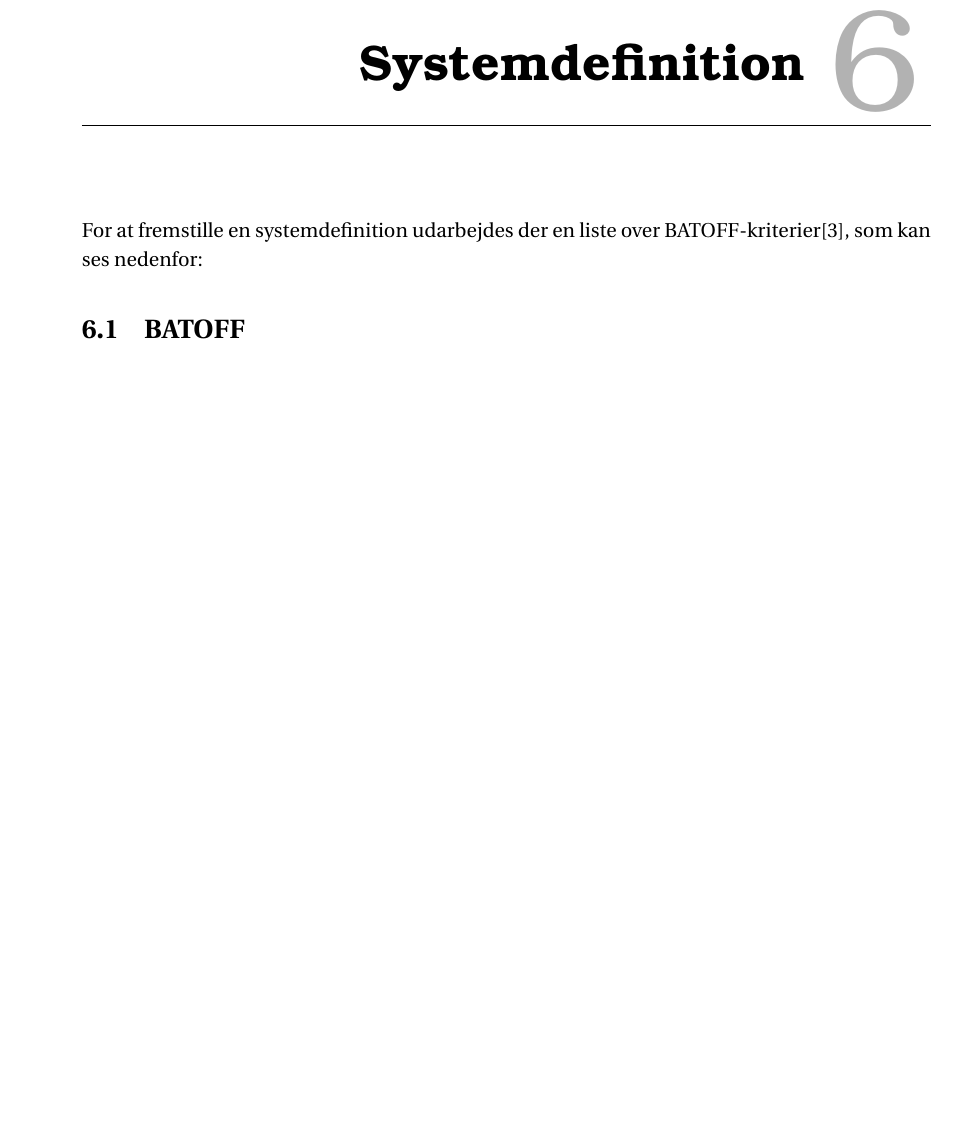
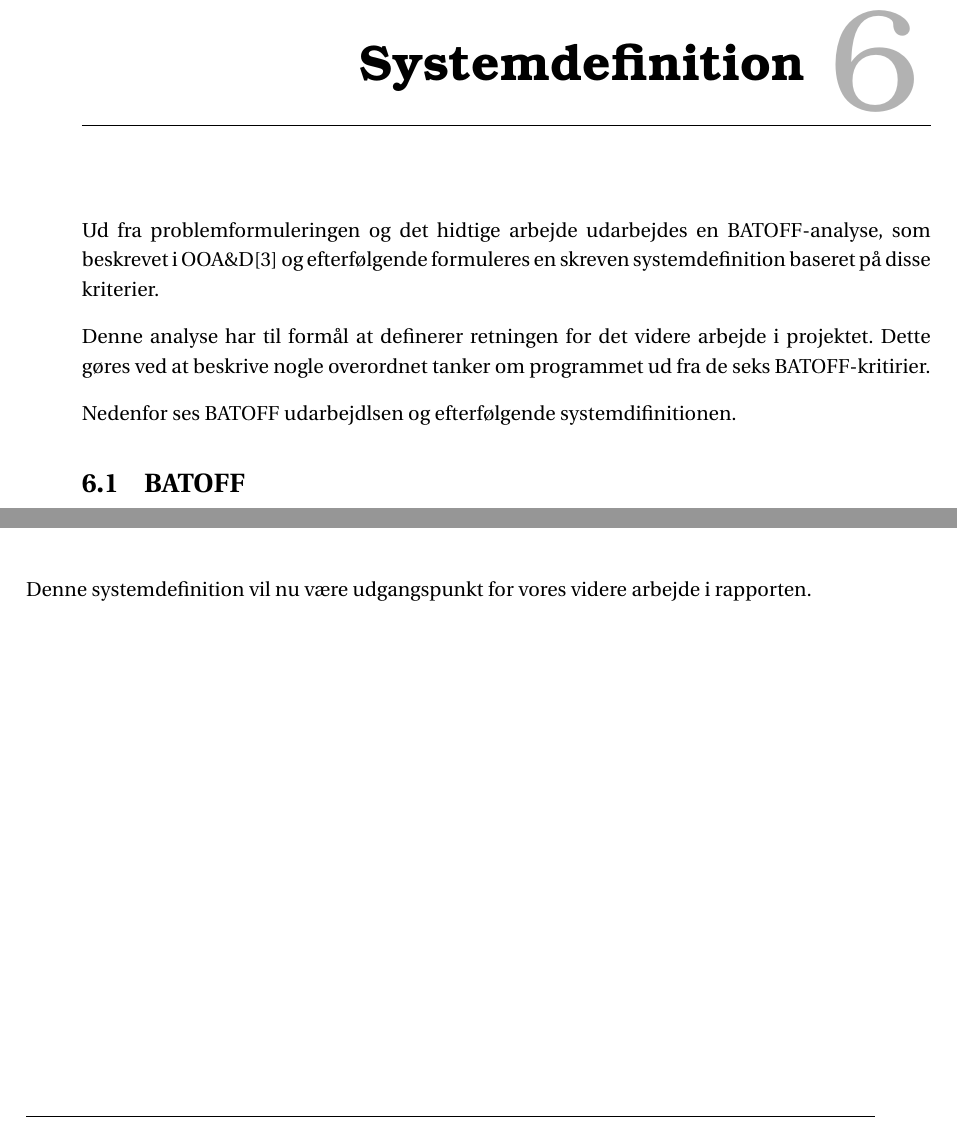
Before and after one commit to SW3-P3/LaTeX, a LaTeX book (master.tex, which reads chapters/Systemdefinition.tex): part of page 23 of 57 before the commit and two parts of pages 23 and 24 of 57 after it, the two joined at a grey line, cut so that both start at the same text, the shorter picture padded with empty space. Compiled offline with pdfLaTeX; a LaTeX package or settings file that is missing is left out.

Commit message:
sammenkobling af prob.form og Sys.def

```diff
--- a/chapters/Systemdefinition.tex
+++ b/chapters/Systemdefinition.tex
@@ -1,6 +1,10 @@
 \chapter{Systemdefinition}
+Ud fra problemformuleringen og det hidtige arbejde udarbejdes en BATOFF-analyse, som beskrevet i OOA\&D\citep{OOA&D2001} og efterfølgende formuleres en skreven systemdefinition baseret på disse kriterier.
 
-For at fremstille en systemdefinition udarbejdes der en liste over BATOFF-kriterier\citep{OOA&D2001}, som kan ses nedenfor:
+Denne analyse har til formål at definerer retningen for det videre arbejde i projektet.
+Dette gøres ved at beskrive nogle overordnet tanker om programmet ud fra de seks BATOFF-kritirier.
+
+Nedenfor ses BATOFF udarbejdlsen og efterfølgende systemdifinitionen.
 
 \input{chapters/BATOFF.tex}
 
@@ -13,4 +17,6 @@ Systemet organiserer indkøbslister, opskrifter og aktuelle tilbudsvarer, samt a
 Aktuelle tilbud hentes fra internettet, og kan tilføjes, sammen med generiske varer, til indkøbslister, samt overvåge hvornår, en bestemt type vare kommer på tilbud.
 Systemet tilgås via en webbrowser, således der kan bruges både computer, tablet og smartphone.
 Systemet vil blive udviklet som en serverside-applikation med adgang til databaser til håndtering af system- og brugerdata.
-Udviklingen af systemet kræver computere med de relevante udviklingsværktøjer.
+Udviklingen af systemet kræver computere med de relevante udviklingsværktøjer.\\
+
+Denne systemdefinition vil nu være udgangspunkt for vores videre arbejde i rapporten.
```
